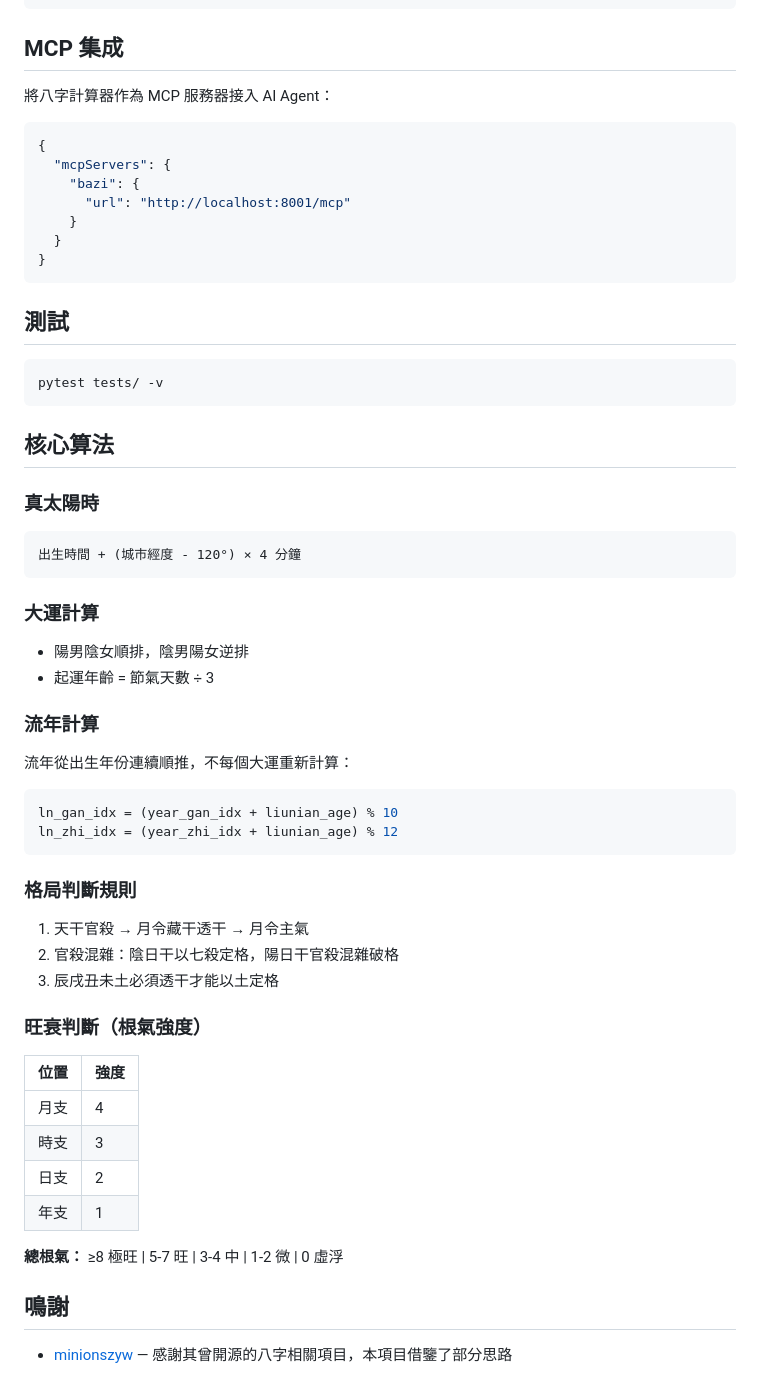
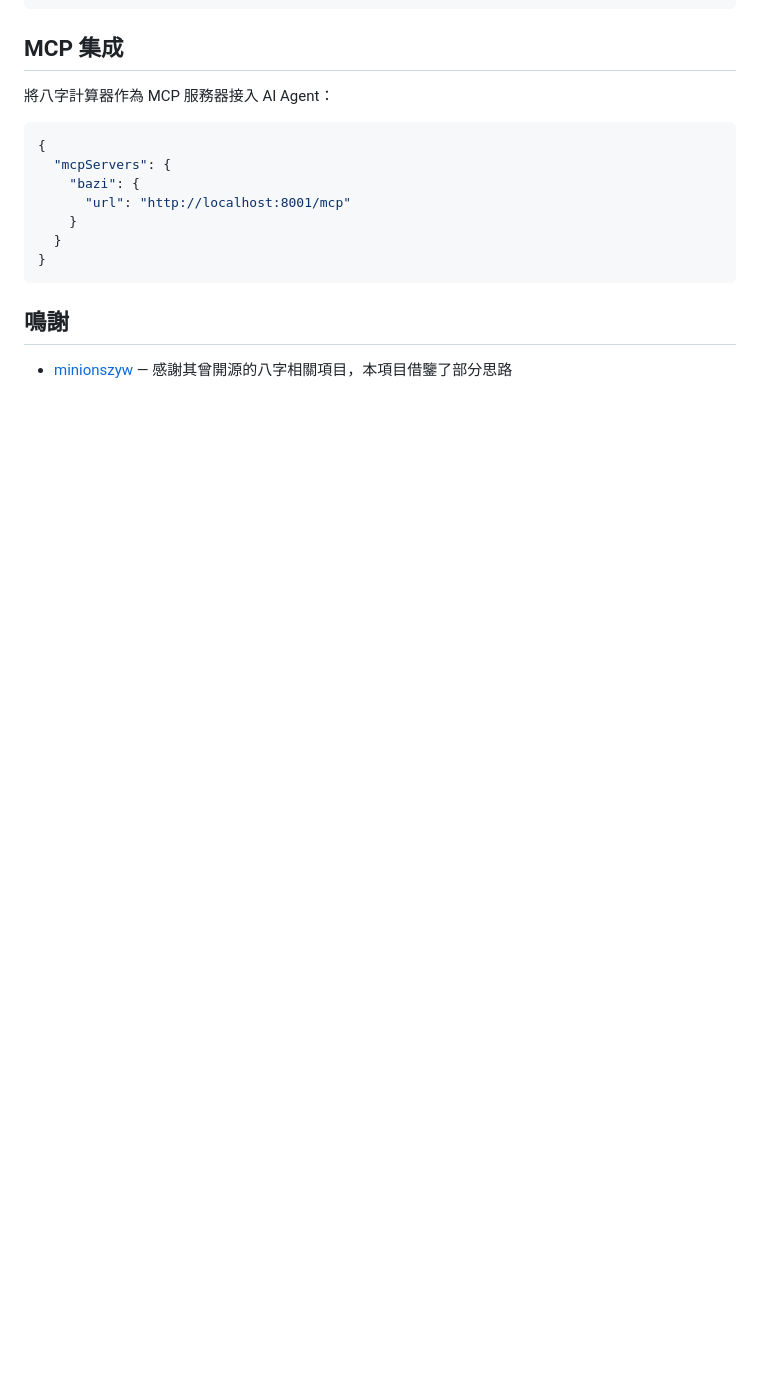
Before and after one commit to freddylamlc/bazi-patterns, a Markdown page: README.md, the part around the change. GitHub-like rendering; blank space fills up the shorter version.

Commit message:
docs: remove duplicate algorithm and test sections from README (moved to CLAUDE.md)

````diff
--- a/README.md
+++ b/README.md
@@ -134,51 +134,6 @@ docker compose up --build
 }
 ```
 
-## 測試
-
-```bash
-pytest tests/ -v
-```
-
-## 核心算法
-
-### 真太陽時
-
-```
-出生時間 + (城市經度 - 120°) × 4 分鐘
-```
-
-### 大運計算
-
-- 陽男陰女順排，陰男陽女逆排
-- 起運年齡 = 節氣天數 ÷ 3
-
-### 流年計算
-
-流年從出生年份連續順推，不每個大運重新計算：
-
-```python
-ln_gan_idx = (year_gan_idx + liunian_age) % 10
-ln_zhi_idx = (year_zhi_idx + liunian_age) % 12
-```
-
-### 格局判斷規則
-
-1. 天干官殺 → 月令藏干透干 → 月令主氣
-2. 官殺混雜：陰日干以七殺定格，陽日干官殺混雜破格
-3. 辰戌丑未土必須透干才能以土定格
-
-### 旺衰判斷（根氣強度）
-
-| 位置 | 強度 |
-|------|------|
-| 月支 | 4 |
-| 時支 | 3 |
-| 日支 | 2 |
-| 年支 | 1 |
-
-**總根氣：** ≥8 極旺 | 5-7 旺 | 3-4 中 | 1-2 微 | 0 虛浮
-
 ## 鳴謝
 
 - [minionszyw](https://github.com/minionszyw) — 感謝其曾開源的八字相關項目，本項目借鑒了部分思路
````
